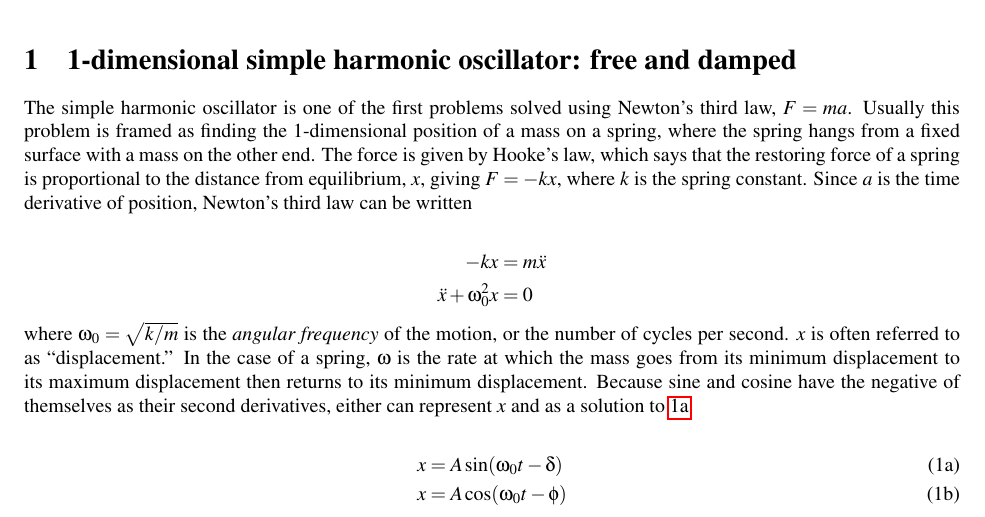
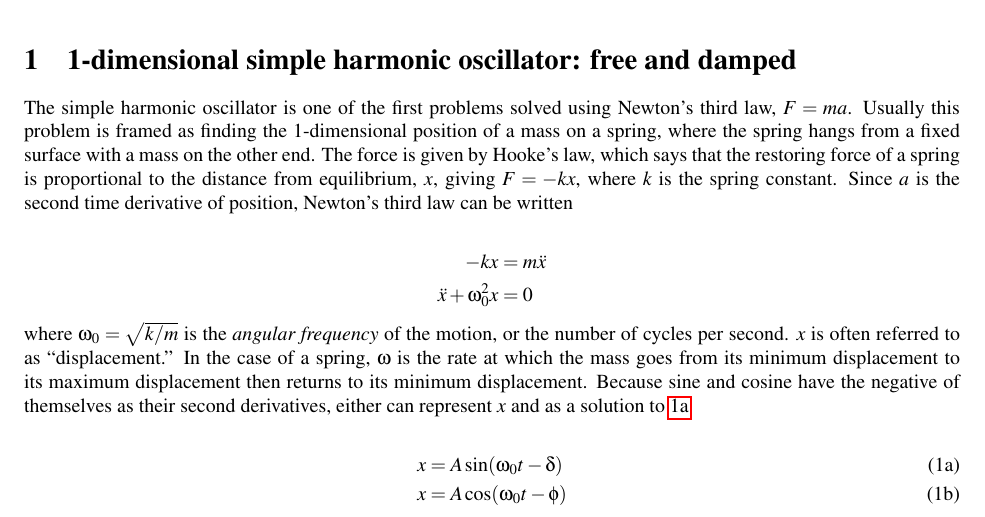
Before and after one commit to mt-digital/COGS-202-HW, a LaTeX document (dst/harmonic-oscillator.tex): part of page 1 of 3, cut so that both start at the same text. Compiled offline with pdfLaTeX.

Commit message:
fixed typo in dst

```diff
--- a/dst/harmonic-oscillator.tex
+++ b/dst/harmonic-oscillator.tex
@@ -36,8 +36,8 @@ Newton's third law, $F=ma$. Usually this problem is framed as finding the
 a fixed surface with a mass on the other end.
 The force is given by Hooke's law, which says that the restoring force
 of a spring is proportional to the distance from equilibrium, $x$, giving
-$F = -k x$, where $k$ is the spring constant. Since $a$ is the time derivative
-of position, Newton's third law can be written
+$F = -k x$, where $k$ is the spring constant. Since $a$ is the second
+time derivative of position, Newton's third law can be written
 
 \begin{align*}
     -k x &= m \ddot{x} \\
```
Also changed, not shown: dst/harmonic-oscillator.pdf, 1 other file.
